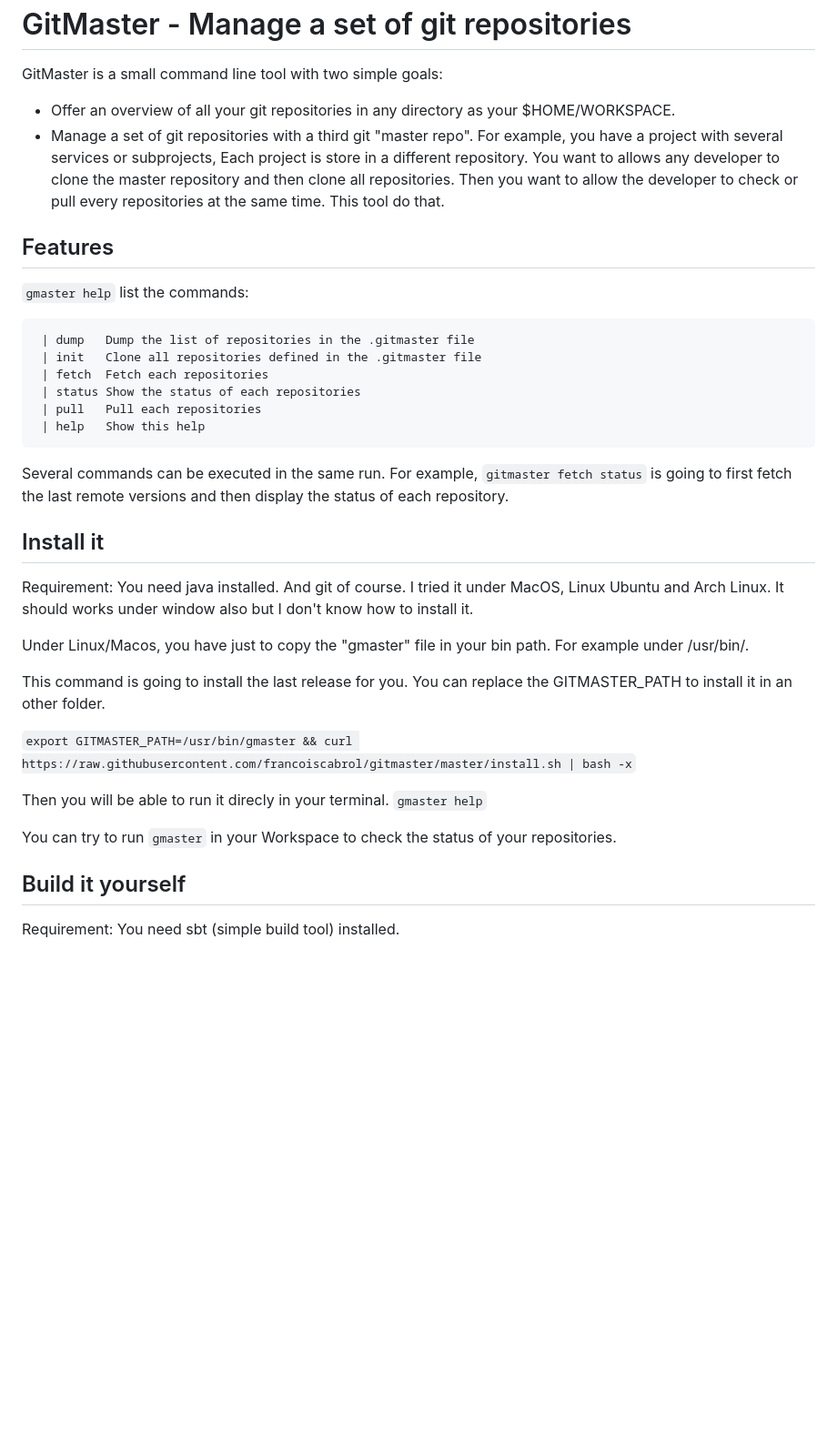
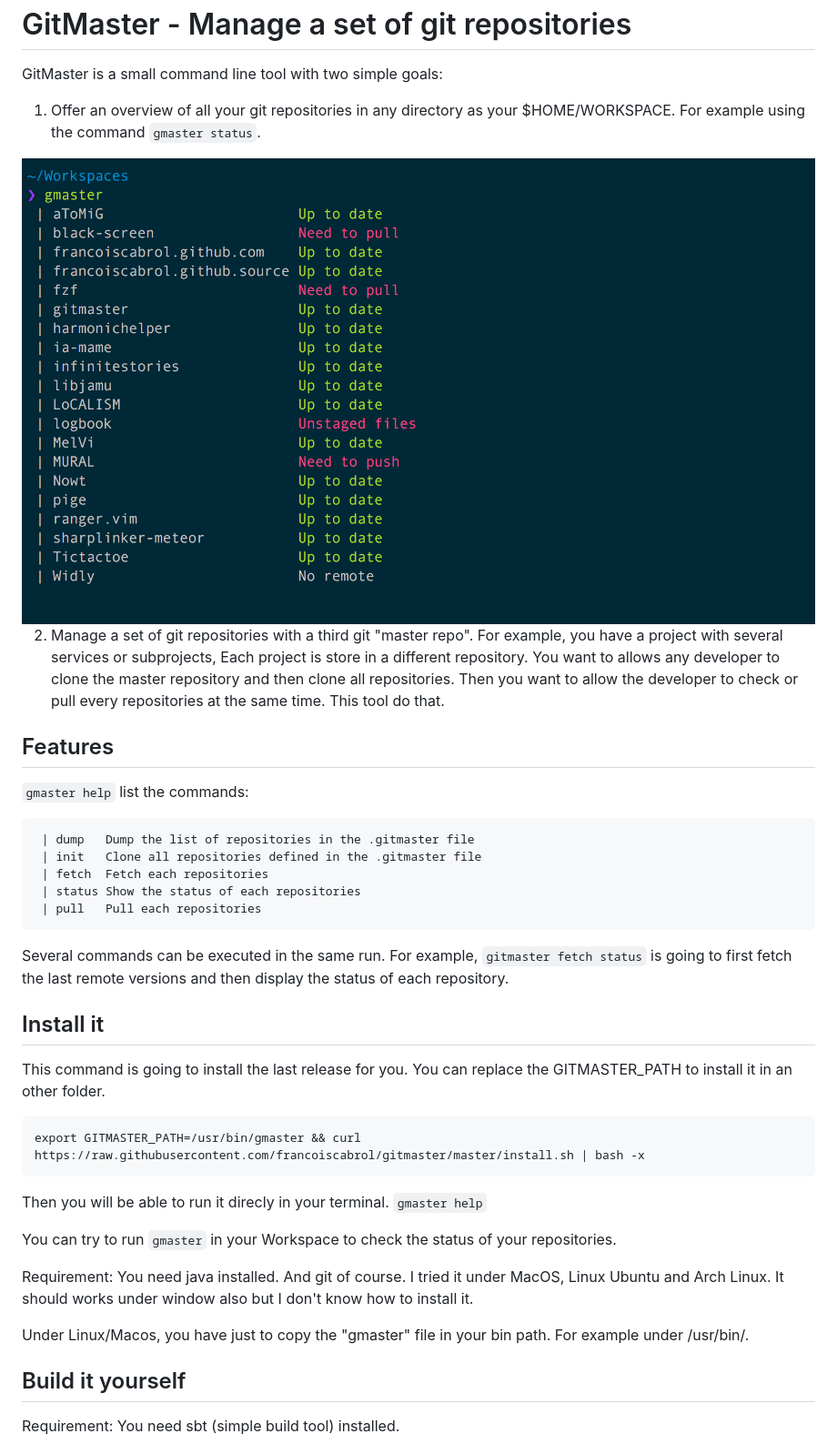
Before and after one commit to francoiscabrol/gitmaster, a Markdown page: README.md, the part around the change. Shown: that part at 91% size. GitHub-like rendering; pictures changed too: gitmaster_1.png (added); blank space fills up the shorter version.

````diff
--- a/README.md
+++ b/README.md
@@ -2,8 +2,11 @@ GitMaster - Manage a set of git repositories
 =========
 
 GitMaster is a small command line tool with two simple goals:
-- Offer an overview of all your git repositories in any directory as your $HOME/WORKSPACE.
-- Manage a set of git repositories with a third git "master repo". For example, you have a project with several services or subprojects, Each project is store in a different repository. You want to allows any developer to clone the master repository and then clone all repositories. Then you want to allow the developer to check or pull every repositories at the same time. This tool do that.
+
+1. Offer an overview of all your git repositories in any directory as your $HOME/WORKSPACE. For example using the command `gmaster status`.
+<img src="./gitmaster_1.png" >
+
+2. Manage a set of git repositories with a third git "master repo". For example, you have a project with several services or subprojects, Each project is store in a different repository. You want to allows any developer to clone the master repository and then clone all repositories. Then you want to allow the developer to check or pull every repositories at the same time. This tool do that.
 
 Features
 --------
@@ -15,7 +18,6 @@ Features
  | fetch  Fetch each repositories
  | status Show the status of each repositories
  | pull   Pull each repositories
- | help   Show this help
 ```
 
 Several commands can be executed in the same run.
@@ -23,19 +25,21 @@ For example, `gitmaster fetch status` is going to first fetch the last remote ve
 
 Install it
 ----------
-Requirement: You need java installed. And git of course.
-I tried it under MacOS, Linux Ubuntu and Arch Linux. It should works under window also but I don't know how to install it.
-
-Under Linux/Macos, you have just to copy the "gmaster" file in your bin path. For example under /usr/bin/.
-
 This command is going to install the last release for you. You can replace the GITMASTER_PATH to install it in an other folder.
 
-`export GITMASTER_PATH=/usr/bin/gmaster && curl https://raw.githubusercontent.com/francoiscabrol/gitmaster/master/install.sh | bash -x`
+```
+export GITMASTER_PATH=/usr/bin/gmaster && curl https://raw.githubusercontent.com/francoiscabrol/gitmaster/master/install.sh | bash -x
+```
 
 Then you will be able to run it direcly in your terminal.
 `gmaster help`
 
 You can try to run `gmaster` in your Workspace to check the status of your repositories.
+
+Requirement: You need java installed. And git of course.
+I tried it under MacOS, Linux Ubuntu and Arch Linux. It should works under window also but I don't know how to install it.
+
+Under Linux/Macos, you have just to copy the "gmaster" file in your bin path. For example under /usr/bin/.
 
 Build it yourself
 -----------------
````
